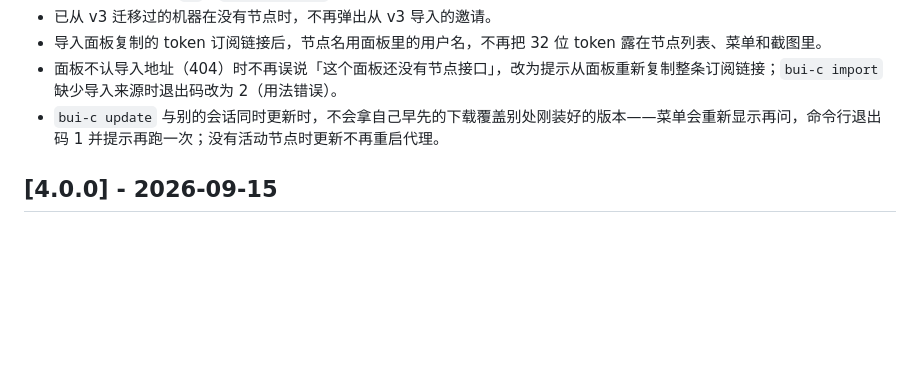
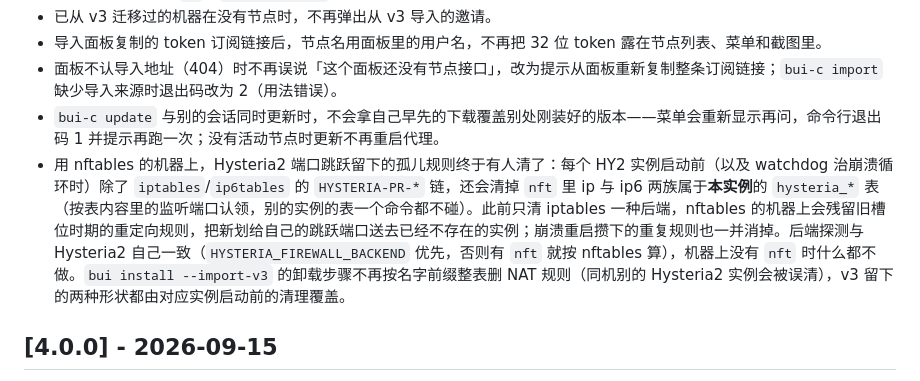
Before and after one commit to Buxiulei/b-ui, a Markdown page: CHANGELOG.md, the part around the change. GitHub-like rendering; blank space fills up the shorter version.

Commit message:
docs(changelog): 4.0.1 记 nft 后端端口跳跃孤儿规则清理
Co-Authored-By: Claude Fable 5.1 <noreply@anthropic.com>
Claude-Session: https://claude.ai/code/session_012kyM4ihwtdDY5SF36nRLju
(cherry picked from commit 786a0828943656fe11fc6c3d0c793b6325b260b5)

```diff
--- a/CHANGELOG.md
+++ b/CHANGELOG.md
@@ -37,6 +37,7 @@ Linux 客户端 `bui-c` 的数字菜单 v2：能删除节点、[5] 连接检查
 - 导入面板复制的 token 订阅链接后，节点名用面板里的用户名，不再把 32 位 token 露在节点列表、菜单和截图里。
 - 面板不认导入地址（404）时不再误说「这个面板还没有节点接口」，改为提示从面板重新复制整条订阅链接；`bui-c import` 缺少导入来源时退出码改为 2（用法错误）。
 - `bui-c update` 与别的会话同时更新时，不会拿自己早先的下载覆盖别处刚装好的版本——菜单会重新显示再问，命令行退出码 1 并提示再跑一次；没有活动节点时更新不再重启代理。
+- 用 nftables 的机器上，Hysteria2 端口跳跃留下的孤儿规则终于有人清了：每个 HY2 实例启动前（以及 watchdog 治崩溃循环时）除了 `iptables`/`ip6tables` 的 `HYSTERIA-PR-*` 链，还会清掉 `nft` 里 ip 与 ip6 两族属于**本实例**的 `hysteria_*` 表（按表内容里的监听端口认领，别的实例的表一个命令都不碰）。此前只清 iptables 一种后端，nftables 的机器上会残留旧槽位时期的重定向规则，把新划给自己的跳跃端口送去已经不存在的实例；崩溃重启攒下的重复规则也一并消掉。后端探测与 Hysteria2 自己一致（`HYSTERIA_FIREWALL_BACKEND` 优先，否则有 `nft` 就按 nftables 算），机器上没有 `nft` 时什么都不做。`bui install --import-v3` 的卸载步骤不再按名字前缀整表删 NAT 规则（同机别的 Hysteria2 实例会被误清），v3 留下的两种形状都由对应实例启动前的清理覆盖。
 
 ## [4.0.0] - 2026-09-15
 
```
